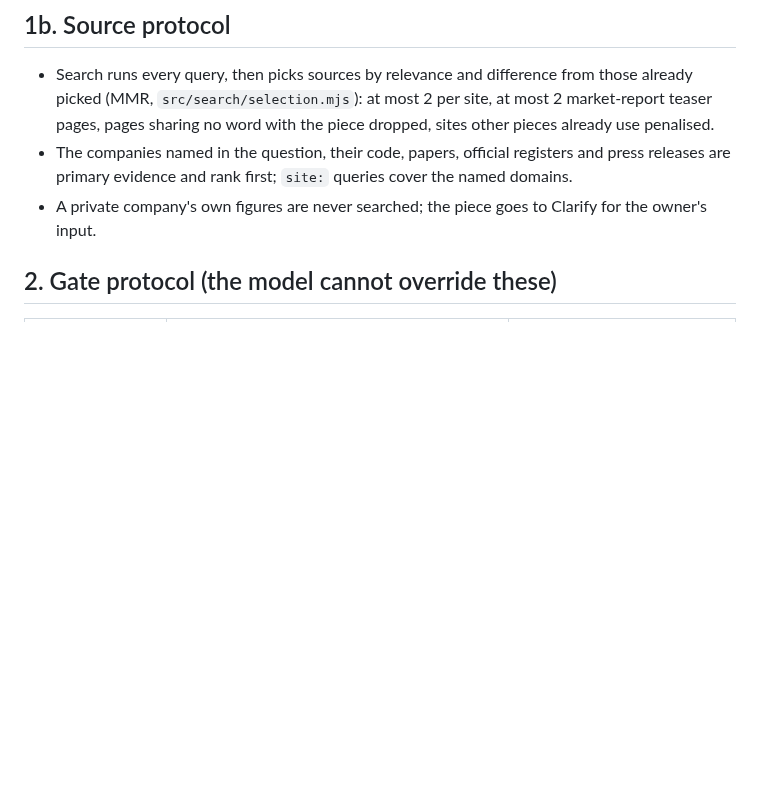
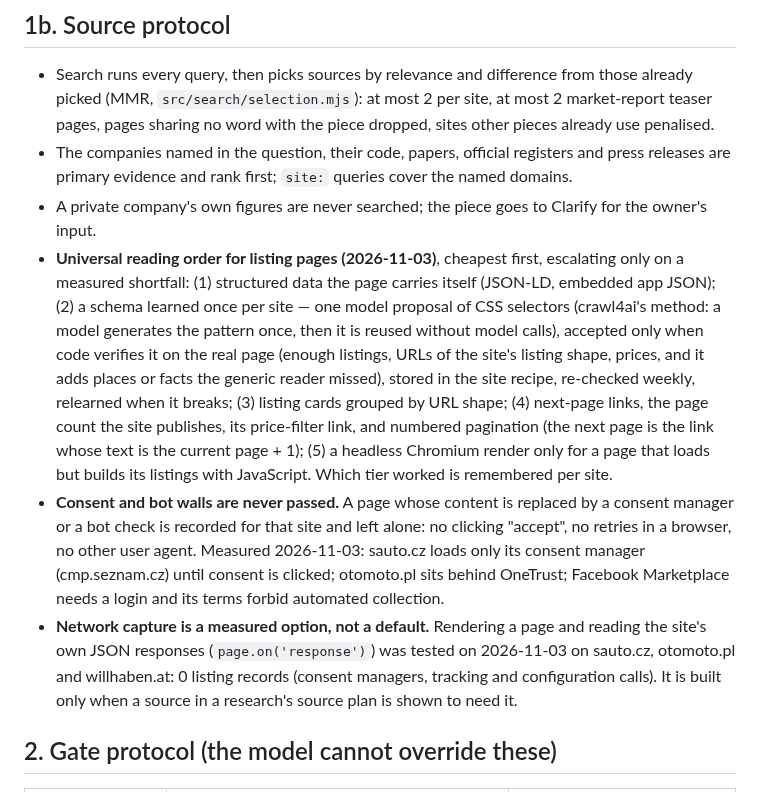
Before and after one commit to bezgolovyponch/free-research-llm, a Markdown page: PROTOCOLS.md, the part around the change. Drawn GitHub-style; blank space fills up the shorter version.

Commit message:
docs(protocols): universal reading order, consent and bot walls never passed, network capture measured
Co-Authored-By: Claude Opus 5.5 <noreply@anthropic.com>

```diff
--- a/PROTOCOLS.md
+++ b/PROTOCOLS.md
@@ -22,6 +22,9 @@ Each row names the code that enforces it and the test that proves it.
 - Search runs every query, then picks sources by relevance and difference from those already picked (MMR, `src/search/selection.mjs`): at most 2 per site, at most 2 market-report teaser pages, pages sharing no word with the piece dropped, sites other pieces already use penalised.
 - The companies named in the question, their code, papers, official registers and press releases are primary evidence and rank first; `site:` queries cover the named domains.
 - A private company's own figures are never searched; the piece goes to Clarify for the owner's input.
+- **Universal reading order for listing pages (2026-11-03)**, cheapest first, escalating only on a measured shortfall: (1) structured data the page carries itself (JSON-LD, embedded app JSON); (2) a schema learned once per site — one model proposal of CSS selectors (crawl4ai's method: a model generates the pattern once, then it is reused without model calls), accepted only when code verifies it on the real page (enough listings, URLs of the site's listing shape, prices, and it adds places or facts the generic reader missed), stored in the site recipe, re-checked weekly, relearned when it breaks; (3) listing cards grouped by URL shape; (4) next-page links, the page count the site publishes, its price-filter link, and numbered pagination (the next page is the link whose text is the current page + 1); (5) a headless Chromium render only for a page that loads but builds its listings with JavaScript. Which tier worked is remembered per site.
+- **Consent and bot walls are never passed.** A page whose content is replaced by a consent manager or a bot check is recorded for that site and left alone: no clicking "accept", no retries in a browser, no other user agent. Measured 2026-11-03: sauto.cz loads only its consent manager (cmp.seznam.cz) until consent is clicked; otomoto.pl sits behind OneTrust; Facebook Marketplace needs a login and its terms forbid automated collection.
+- **Network capture is a measured option, not a default.** Rendering a page and reading the site's own JSON responses (`page.on('response')`) was tested on 2026-11-03 on sauto.cz, otomoto.pl and willhaben.at: 0 listing records (consent managers, tracking and configuration calls). It is built only when a source in a research's source plan is shown to need it.
 
 ## 2. Gate protocol (the model cannot override these)
 
```
